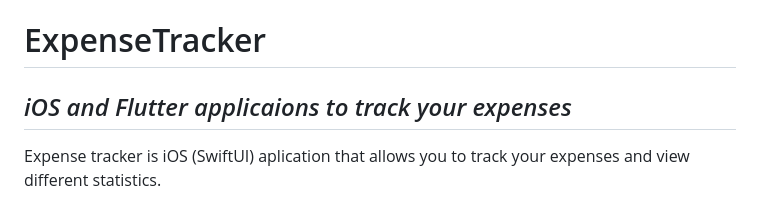
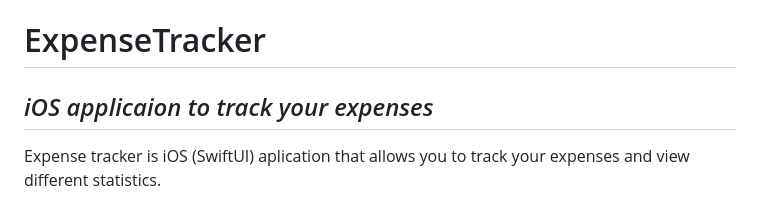
Before and after one commit to mgranic/ExpensesTracker, a Markdown page: README.md, the part around the change. Rendered like a GitHub page.

Commit message:
Readme update
update readme info

```diff
--- a/README.md
+++ b/README.md
@@ -1,5 +1,5 @@
 # ExpenseTracker
-## _iOS and Flutter applicaions to track your expenses_
+## _iOS applicaion to track your expenses_
 
 Expense tracker is iOS (SwiftUI) aplication that allows you to track your expenses and view different statistics.
 
```
